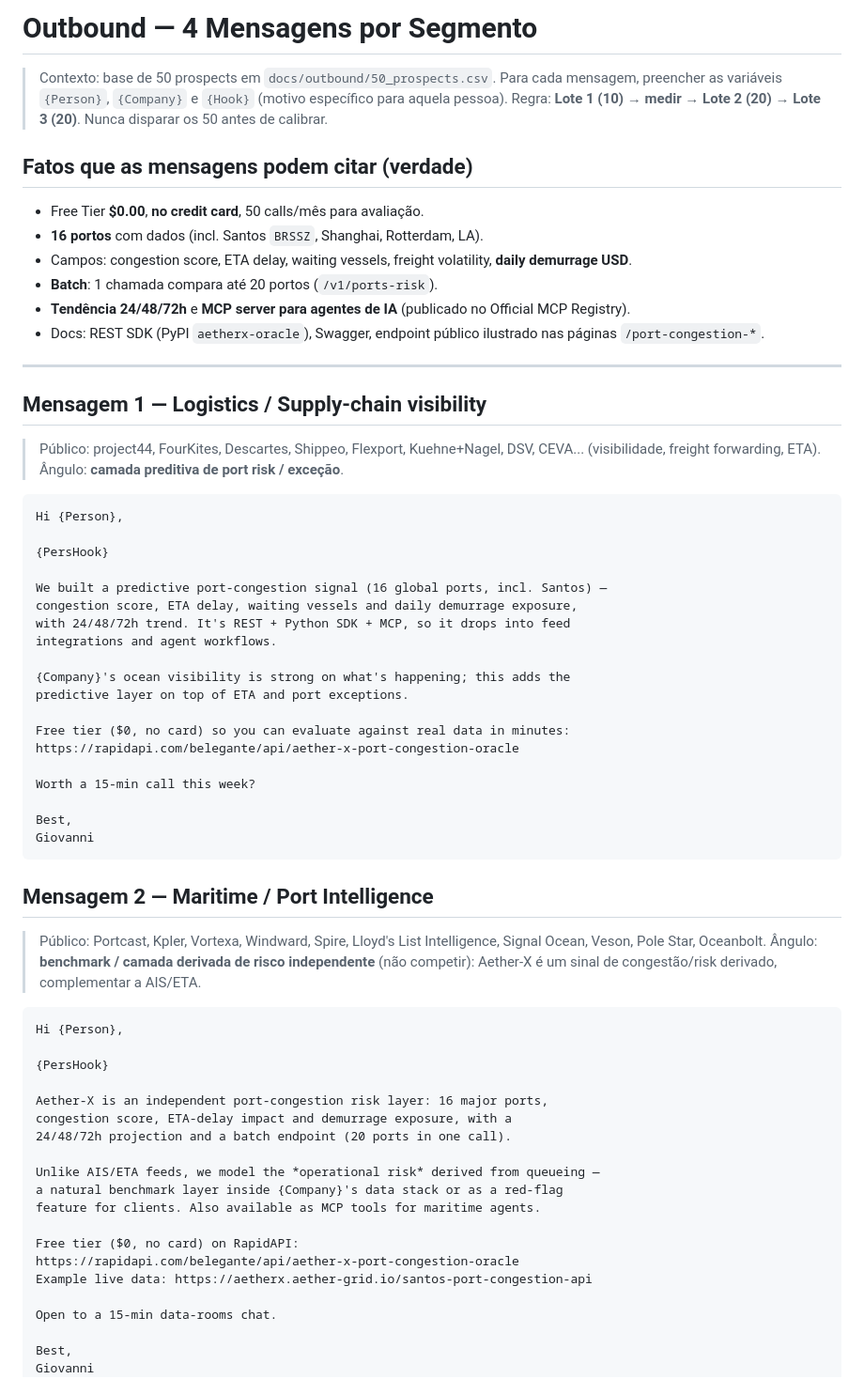
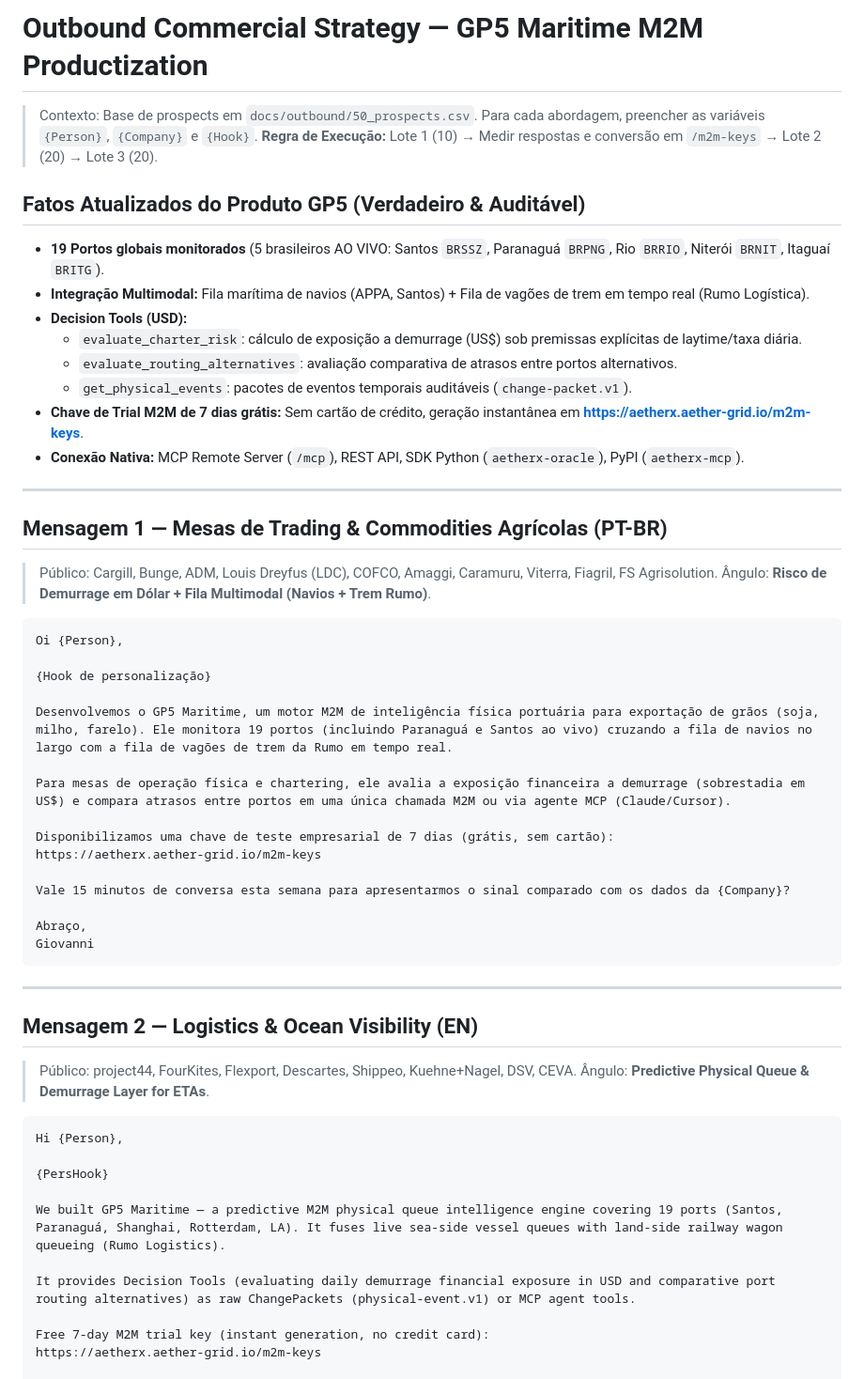
Before and after one commit to belegante-byte/aetherx-oracle-engine, a Markdown page: docs/outbound/outreach_messages.md, the part around one of its changes. Shown at 94% size. GitHub-like rendering.

Commit message:
docs(sales): update outbound outreach messaging for GP5 Maritime M2M Product Runtime & trial key flow

````diff
--- a/docs/outbound/outreach_messages.md
+++ b/docs/outbound/outreach_messages.md
@@ -1,65 +1,57 @@
-# Outbound — 4 Mensagens por Segmento
+# Outbound Commercial Strategy — GP5 Maritime M2M Productization
 
-> Contexto: base de 50 prospects em `docs/outbound/50_prospects.csv`. Para cada mensagem, preencher as variáveis `{Person}`, `{Company}` e `{Hook}` (motivo específico para aquela pessoa). Regra: **Lote 1 (10) → medir → Lote 2 (20) → Lote 3 (20)**. Nunca disparar os 50 antes de calibrar.
+> Contexto: Base de prospects em `docs/outbound/50_prospects.csv`. Para cada abordagem, preencher as variáveis `{Person}`, `{Company}` e `{Hook}`.
+> **Regra de Execução:** Lote 1 (10) → Medir respostas e conversão em `/m2m-keys` → Lote 2 (20) → Lote 3 (20).
 
-## Fatos que as mensagens podem citar (verdade)
-- Free Tier **$0.00**, **no credit card**, 50 calls/mês para avaliação.
-- **16 portos** com dados (incl. Santos `BRSSZ`, Shanghai, Rotterdam, LA).
-- Campos: congestion score, ETA delay, waiting vessels, freight volatility, **daily demurrage USD**.
-- **Batch**: 1 chamada compara até 20 portos (`/v1/ports-risk`).
-- **Tendência 24/48/72h** e **MCP server para agentes de IA** (publicado no Official MCP Registry).
-- Docs: REST SDK (PyPI `aetherx-oracle`), Swagger, endpoint público ilustrado nas páginas `/port-congestion-*`.
+## Fatos Atualizados do Produto GP5 (Verdadeiro & Auditável)
+- **19 Portos globais monitorados** (5 brasileiros AO VIVO: Santos `BRSSZ`, Paranaguá `BRPNG`, Rio `BRRIO`, Niterói `BRNIT`, Itaguaí `BRITG`).
+- **Integração Multimodal:** Fila marítima de navios (APPA, Santos) + Fila de vagões de trem em tempo real (Rumo Logística).
+- **Decision Tools (USD):**
+  - `evaluate_charter_risk`: cálculo de exposição a demurrage (US$) sob premissas explícitas de laytime/taxa diária.
+  - `evaluate_routing_alternatives`: avaliação comparativa de atrasos entre portos alternativos.
+  - `get_physical_events`: pacotes de eventos temporais auditáveis (`change-packet.v1`).
+- **Chave de Trial M2M de 7 dias grátis:** Sem cartão de crédito, geração instantânea em **https://aetherx.aether-grid.io/m2m-keys**.
+- **Conexão Nativa:** MCP Remote Server (`/mcp`), REST API, SDK Python (`aetherx-oracle`), PyPI (`aetherx-mcp`).
 
 ---
 
-## Mensagem 1 — Logistics / Supply-chain visibility
-> Público: project44, FourKites, Descartes, Shippeo, Flexport, Kuehne+Nagel, DSV, CEVA... (visibilidade, freight forwarding, ETA). Ângulo: **camada preditiva de port risk / exceção**.
+## Mensagem 1 — Mesas de Trading & Commodities Agrícolas (PT-BR)
+> Público: Cargill, Bunge, ADM, Louis Dreyfus (LDC), COFCO, Amaggi, Caramuru, Viterra, Fiagril, FS Agrisolution.
+> Ângulo: **Risco de Demurrage em Dólar + Fila Multimodal (Navios + Trem Rumo)**.
+
+```text
+Oi {Person},
+
+{Hook de personalização}
+
+Desenvolvemos o GP5 Maritime, um motor M2M de inteligência física portuária para exportação de grãos (soja, milho, farelo). Ele monitora 19 portos (incluindo Paranaguá e Santos ao vivo) cruzando a fila de navios no largo com a fila de vagões de trem da Rumo em tempo real.
+
+Para mesas de operação física e chartering, ele avalia a exposição financeira a demurrage (sobrestadia em US$) e compara atrasos entre portos em uma única chamada M2M ou via agente MCP (Claude/Cursor).
+
+Disponibilizamos uma chave de teste empresarial de 7 dias (grátis, sem cartão):
+https://aetherx.aether-grid.io/m2m-keys
+
+Vale 15 minutos de conversa esta semana para apresentarmos o sinal comparado com os dados da {Company}?
+
+Abraço,
+Giovanni
+```
+
+---
+
+## Mensagem 2 — Logistics & Ocean Visibility (EN)
+> Público: project44, FourKites, Flexport, Descartes, Shippeo, Kuehne+Nagel, DSV, CEVA.
+> Ângulo: **Predictive Physical Queue & Demurrage Layer for ETAs**.
 
 ```text
 Hi {Person},
 
 {PersHook}
 
-We built a predictive port-congestion signal (16 global ports, incl. Santos) —
-congestion score, ETA delay, waiting vessels and daily demurrage exposure,
-with 24/48/72h trend. It's REST + Python SDK + MCP, so it drops into feed
-integrations and agent workflows.
+We built GP5 Maritime — a predictive M2M physical queue intelligence engine covering 19 ports (Santos, Paranaguá, Shanghai, Rotterdam, LA). It fuses live sea-side vessel queues with land-side railway wagon queueing (Rumo Logistics).
 
-{Company}'s ocean visibility is strong on what's happening; this adds the
-predictive layer on top of ETA and port exceptions.
+It provides Decision Tools (evaluating daily demurrage financial exposure in USD and comparative port routing alternatives) as raw ChangePackets (physical-event.v1) or MCP agent tools.
 
-Free tier ($0, no card) so you can evaluate against real data in minutes:
-https://rapidapi.com/belegante/api/aether-x-port-congestion-oracle
+Free 7-day M2M trial key (instant generation, no credit card):
+https://aetherx.aether-grid.io/m2m-keys
 
-Worth a 15-min call this week?
-
-Best,
-Giovanni
-```
-
-## Mensagem 2 — Maritime / Port Intelligence
-> Público: Portcast, Kpler, Vortexa, Windward, Spire, Lloyd's List Intelligence, Signal Ocean, Veson, Pole Star, Oceanbolt. Ângulo: **benchmark / camada derivada de risco independente** (não competir): Aether-X é um sinal de congestão/risk derivado, complementar a AIS/ETA.
-
-```text
-Hi {Person},
-
-{PersHook}
-
-Aether-X is an independent port-congestion risk layer: 16 major ports,
-congestion score, ETA-delay impact and demurrage exposure, with a
-24/48/72h projection and a batch endpoint (20 ports in one call).
-
-Unlike AIS/ETA feeds, we model the *operational risk* derived from queueing —
-a natural benchmark layer inside {Company}'s data stack or as a red-flag
-feature for clients. Also available as MCP tools for maritime agents.
-
-Free tier ($0, no card) on RapidAPI:
-https://rapidapi.com/belegante/api/aether-x-port-congestion-oracle
-Example live data: https://aetherx.aether-grid.io/santos-port-congestion-api
-
-Open to a 15-min data-rooms chat.
-
-Best,
-Giovanni
-```
-
````
Also changed, not shown: other parts of docs/outbound/outreach_messages.md (+62 -79 lines).
